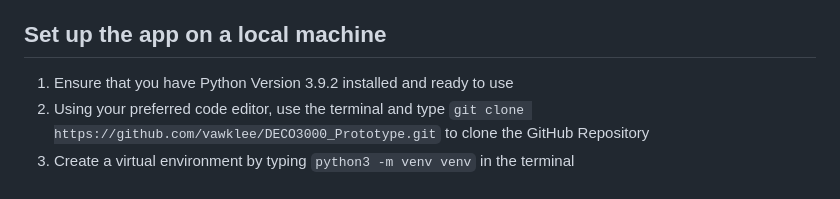
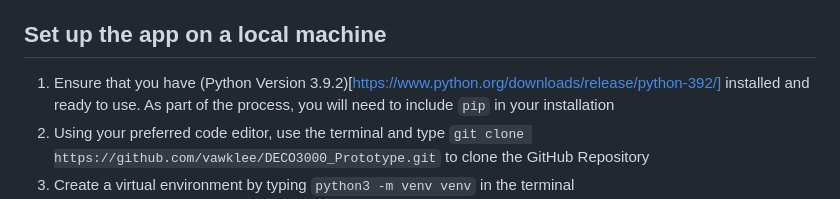
Before and after one commit to vawklee/DECO3000_Prototype, a Markdown page: README.md, the part around the change. Drawn GitHub-style.

```diff
--- a/README.md
+++ b/README.md
@@ -9,7 +9,7 @@ This is for the DECO3000 Designing Intelligent Systems course. Our AI app aims t
 5. [Troubleshooting](#troubleshooting)
 
 ## Set up the app on a local machine <a id="setup"></a>
-1. Ensure that you have Python Version 3.9.2 installed and ready to use
+1. Ensure that you have (Python Version 3.9.2)[https://www.python.org/downloads/release/python-392/] installed and ready to use. As part of the process, you will need to include `pip` in your installation
 2. Using your preferred code editor, use the terminal and type `git clone https://github.com/vawklee/DECO3000_Prototype.git` to clone the GitHub Repository
 3. Create a virtual environment by typing `python3 -m venv venv` in the terminal
 4. Activate the virtual environment by typing `. venv/bin/activate`. Refer [here](https://www.freecodecamp.org/news/how-to-setup-virtual-environments-in-python/) for information about virtual environments in Python
```
